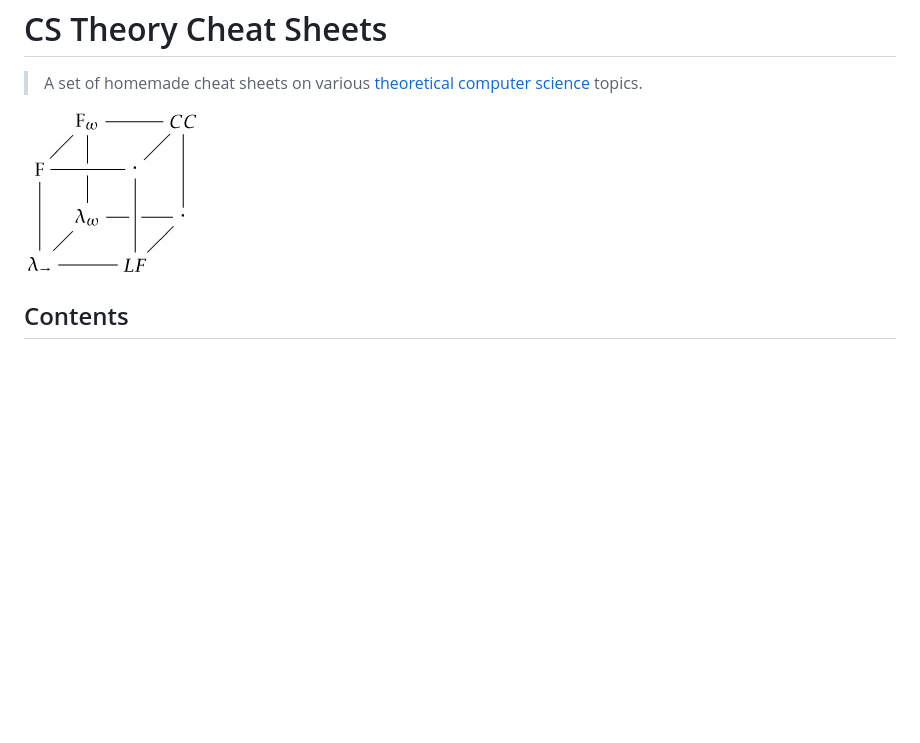
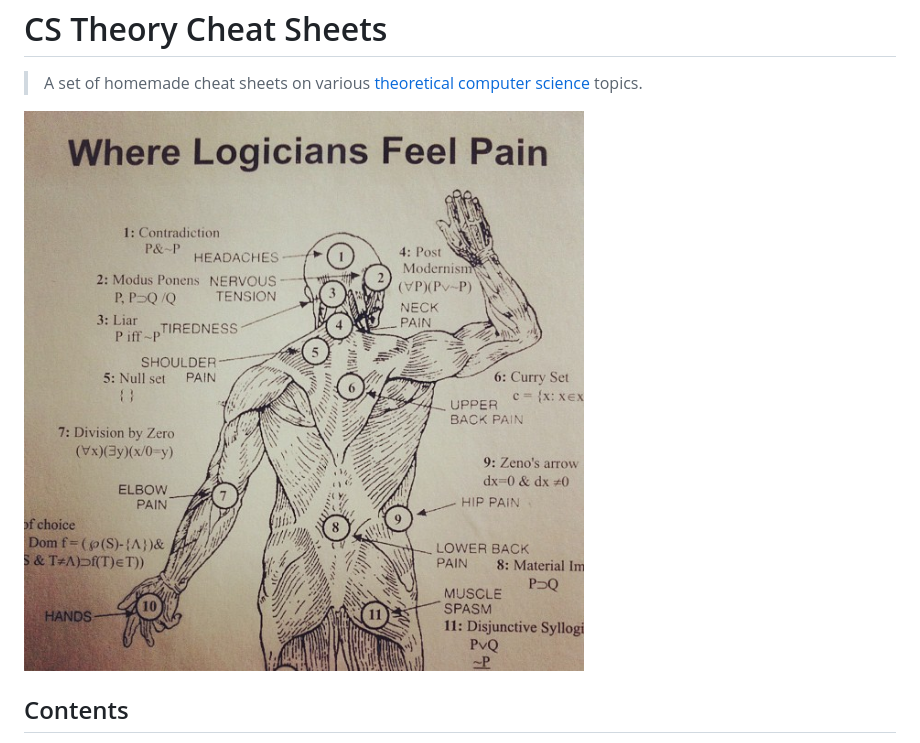
Before and after one commit to EmptyStackExn/cstheory-cheat-sheets, a Markdown page: README.md, the part around the change. Drawn GitHub-style; pictures changed too: img/11143026_1418693258448378_497785201_n.jpg (added); blank space fills up the shorter version.

Commit message:
Changed picture

```diff
--- a/README.md
+++ b/README.md
@@ -3,7 +3,7 @@ CS Theory Cheat Sheets
 
 > A set of homemade cheat sheets on various [theoretical computer science](http://www.euclideanspace.com/software/computation/theory/index.htm) topics.
 
-![Barendregt Cube](img/barendregt.jpg "Barendregt Cube")
+!["Extracted from Instagram @consequently](img/11143026_1418693258448378_497785201_n.jpg "Extracted from Instagram @consequently")
 
 Contents
 -------------------
```
